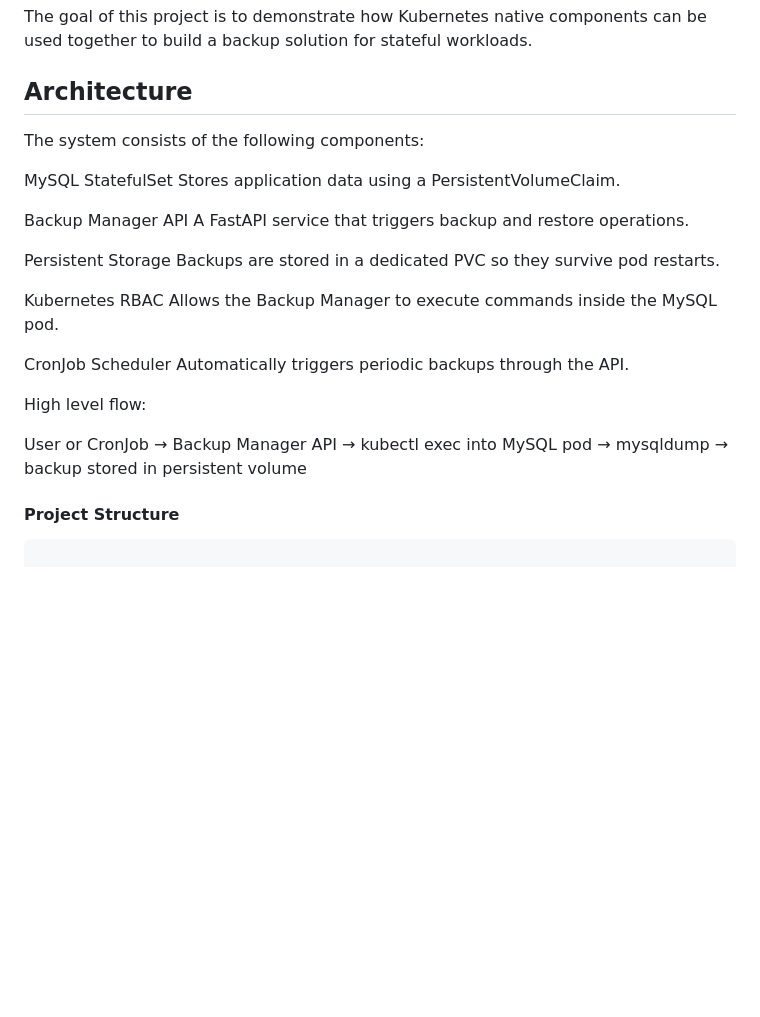
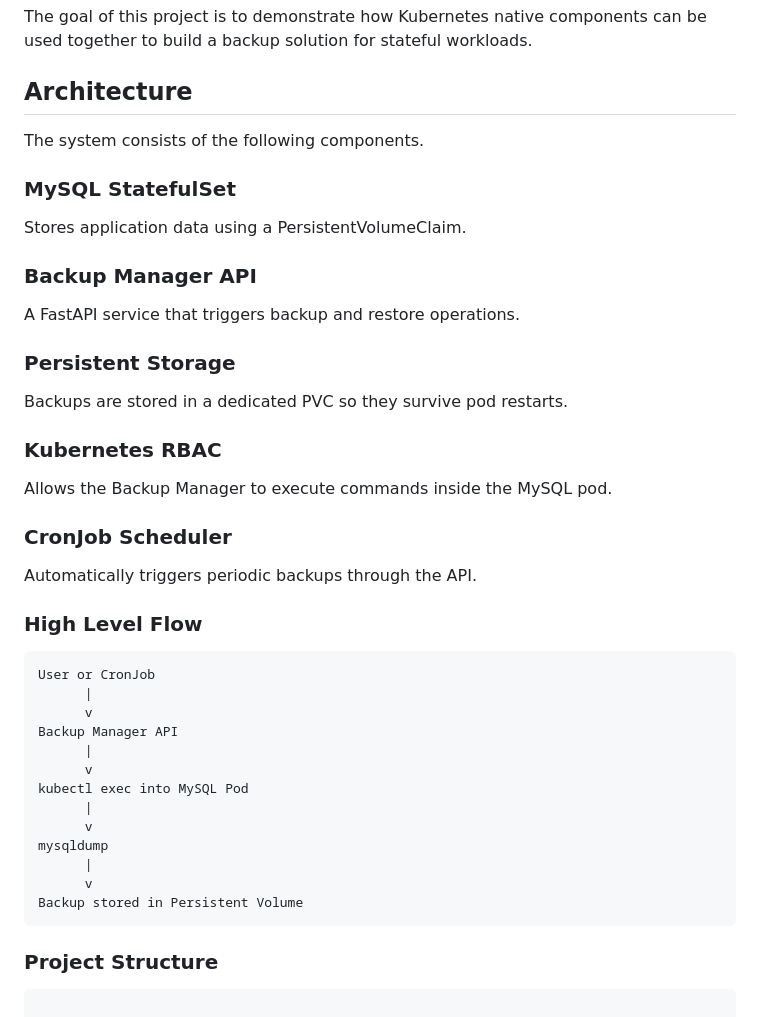
Before and after one commit to addiiiti/devopsprojectStatefulSetBackupManager, a Markdown page: README.md, the part around one of its changes. GitHub-like rendering; blank space fills up the shorter version.

Commit message:
Revise README for improved clarity and structure
Updated README to enhance project overview, architecture details, and deployment steps.

````diff
--- a/README.md
+++ b/README.md
@@ -6,27 +6,42 @@ This project implements a simple backup management system for Kubernetes Statefu
 
 The goal of this project is to demonstrate how Kubernetes native components can be used together to build a backup solution for stateful workloads.
 ## Architecture
-The system consists of the following components:
 
-MySQL StatefulSet
+The system consists of the following components.
+
+### MySQL StatefulSet
 Stores application data using a PersistentVolumeClaim.
 
-Backup Manager API
+### Backup Manager API
 A FastAPI service that triggers backup and restore operations.
 
-Persistent Storage
+### Persistent Storage
 Backups are stored in a dedicated PVC so they survive pod restarts.
 
-Kubernetes RBAC
+### Kubernetes RBAC
 Allows the Backup Manager to execute commands inside the MySQL pod.
 
-CronJob Scheduler
+### CronJob Scheduler
 Automatically triggers periodic backups through the API.
 
-High level flow:
+### High Level Flow
+```
+User or CronJob
+      |
+      v
+Backup Manager API
+      |
+      v
+kubectl exec into MySQL Pod
+      |
+      v
+mysqldump
+      |
+      v
+Backup stored in Persistent Volume
+```
 
-User or CronJob → Backup Manager API → kubectl exec into MySQL pod → mysqldump → backup stored in persistent volume
-#### Project Structure
+### Project Structure
 ```devopsprojectstatefulsetbackupmanager/
 
 src/
````
Also changed, not shown: other parts of README.md (+7 -7 lines).
